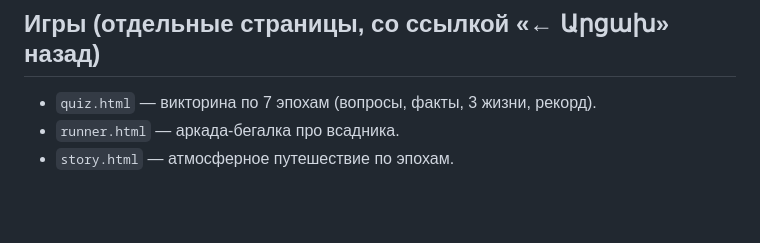
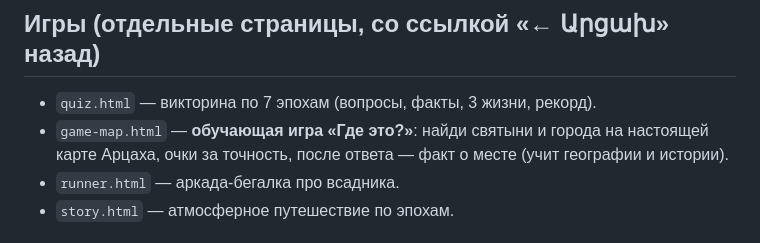
Before and after one commit to hrahatyesayan-stack/artsakh, a Markdown page: README.md, the part around the change. GitHub-like rendering; blank space fills up the shorter version.

Commit message:
docs: новая игра «Где это?» в README
Co-Authored-By: Claude Opus 4.8 <noreply@anthropic.com>

```diff
--- a/README.md
+++ b/README.md
@@ -35,6 +35,7 @@
 
 ## Игры (отдельные страницы, со ссылкой «← Արցախ» назад)
 - `quiz.html` — викторина по 7 эпохам (вопросы, факты, 3 жизни, рекорд).
+- `game-map.html` — **обучающая игра «Где это?»**: найди святыни и города на настоящей карте Арцаха, очки за точность, после ответа — факт о месте (учит географии и истории).
 - `runner.html` — аркада-бегалка про всадника.
 - `story.html` — атмосферное путешествие по эпохам.
 
```
